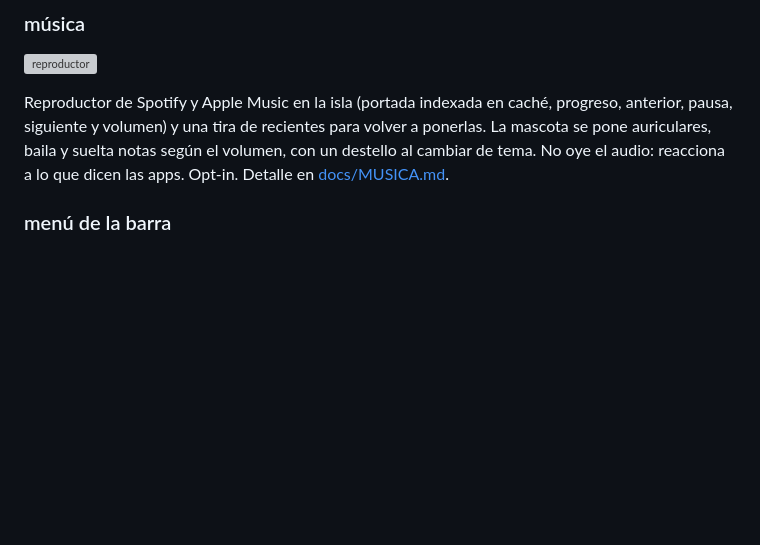
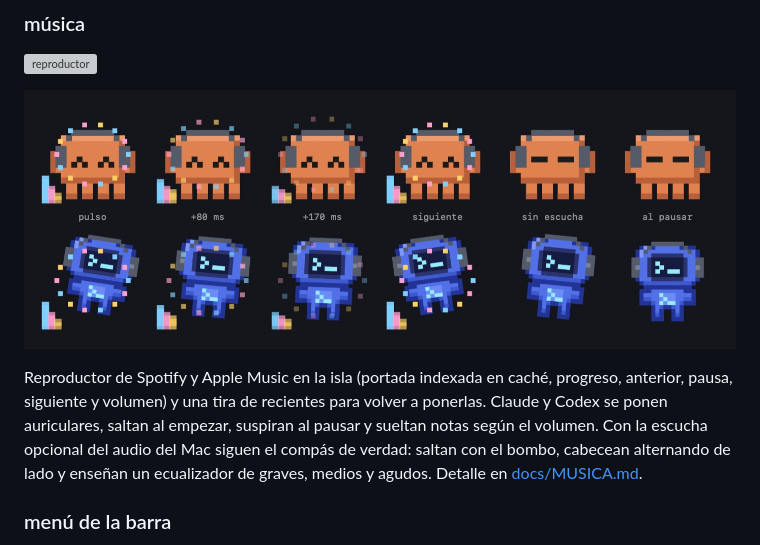
Before and after one commit to kisnner26/claude-pet, a Markdown page: README.md, the part around the change. Drawn GitHub-style; pictures changed too: docs/img/baile.jpg (added); blank space fills up the shorter version; grey boxes are pictures that could not be loaded.

Commit message:
docs: musica al compas, limites del detector y version 2.2.0

```diff
--- a/README.md
+++ b/README.md
@@ -81,7 +81,9 @@ Defines por dónde puede moverse el agente en un proyecto (carpetas permitidas y
 
 ![reproductor](docs/img/reproductor.jpg)
 
-Reproductor de Spotify y Apple Music en la isla (portada indexada en caché, progreso, anterior, pausa, siguiente y volumen) y una tira de recientes para volver a ponerlas. La mascota se pone auriculares, baila y suelta notas según el volumen, con un destello al cambiar de tema. No oye el audio: reacciona a lo que dicen las apps. Opt-in. Detalle en [docs/MUSICA.md](docs/MUSICA.md).
+![baile](docs/img/baile.jpg)
+
+Reproductor de Spotify y Apple Music en la isla (portada indexada en caché, progreso, anterior, pausa, siguiente y volumen) y una tira de recientes para volver a ponerlas. Claude y Codex se ponen auriculares, saltan al empezar, suspiran al pausar y sueltan notas según el volumen. Con la escucha opcional del audio del Mac siguen el compás de verdad: saltan con el bombo, cabecean alternando de lado y enseñan un ecualizador de graves, medios y agudos. Detalle en [docs/MUSICA.md](docs/MUSICA.md).
 
 ### menú de la barra
 
```
Also changed, not shown: CHANGELOG.md (+13 -0 lines), docs/MUSICA.md (+23 -5 lines).
